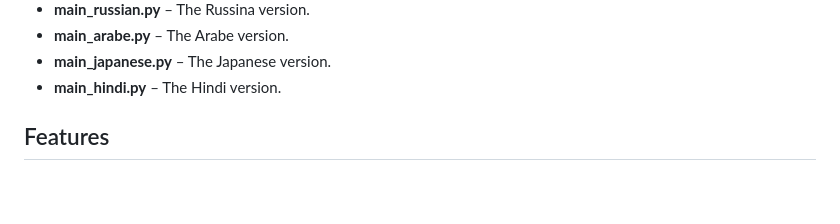
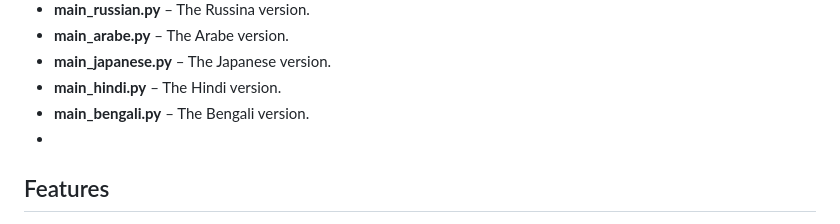
Before and after one commit to bocaletto-luca/FileIntegrityChecker, a Markdown page: README.md, the part around the change. Rendered like a GitHub page; blank space fills up the shorter version.

```diff
--- a/README.md
+++ b/README.md
@@ -13,7 +13,8 @@ FileIntegrityChecker is a Linux application written in Python with a Tkinter GUI
 - **main_arabe.py** – The Arabe version.
 - **main_japanese.py** – The Japanese version.
 - **main_hindi.py** – The Hindi version.
-
+- **main_bengali.py** – The Bengali version.
+-
 ## Features
 
 - **Directory Selection:**
```
